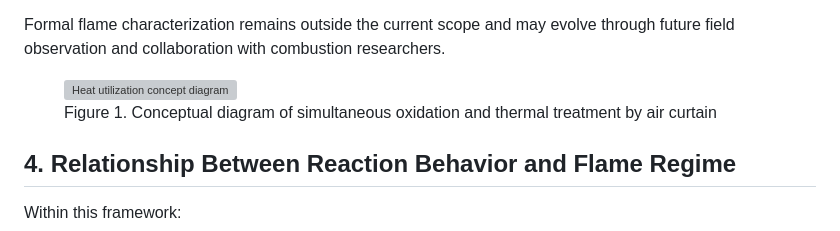
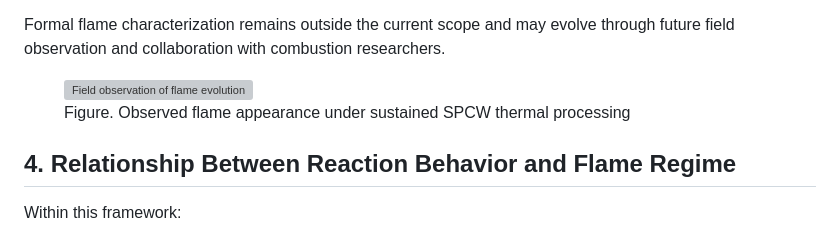
Before and after one commit to ssimsangmin49-creator/azadrg, a Markdown page: docs/technical-notes/reaction-behavior.md, the part around the change. Rendered like a GitHub page; grey boxes are pictures that could not be loaded.

Commit message:
Update flame image and caption in technical notes

```diff
--- a/docs/technical-notes/reaction-behavior.md
+++ b/docs/technical-notes/reaction-behavior.md
@@ -46,15 +46,15 @@ Instead, it uses “flame regime” to describe an operational observation: the
 Formal flame characterization remains outside the current scope and may evolve through future field observation and collaboration with combustion researchers.
 
 <figure style="text-align:center; margin:2.5rem auto;">
-  <img src="{{ '/assets/images/heat.png' | relative_url }}"
-       alt="Heat utilization concept diagram"
+  <img src="{{ '/images/flame4.png' | relative_url }}"
+       alt="Field observation of flame evolution"
        style="max-width:700px; width:100%;">
   <figcaption style="
     margin-top:0.75rem;
     font-size:0.9rem;
     color:#9ca3af;
   ">
-    Figure 1. Conceptual diagram of simultaneous oxidation and thermal treatment by air curtain
+    Figure. Observed flame appearance under sustained SPCW thermal processing
   </figcaption>
 </figure>
 
```
